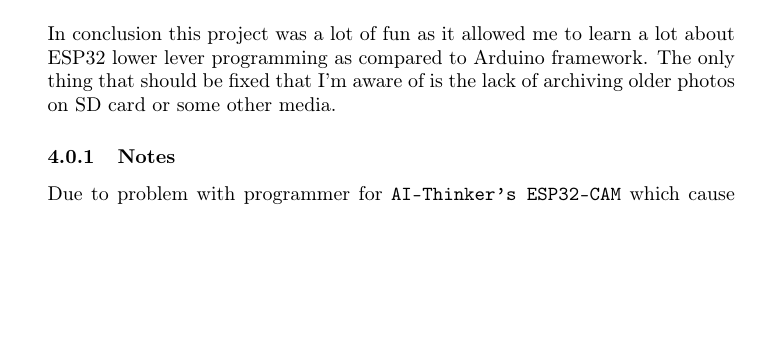
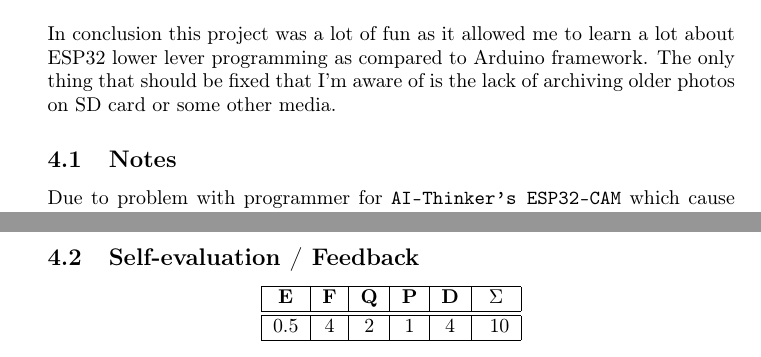
Before and after one commit to theleteron/but_imp_project, a LaTeX document (doc/src/documentation.tex): part of page 10 of 12 before the commit and two parts of pages 10 and 11 of 13 after it, the two joined at a grey line, cut so that both start at the same text, the shorter picture padded with empty space. Compiled offline with pdfLaTeX.

Commit message:
Doc update

```diff
--- a/doc/src/documentation.tex
+++ b/doc/src/documentation.tex
@@ -364,7 +364,7 @@ httpd_register_uri_handler(server, &take_post);
     ESP32 lower lever programming as compared to Arduino framework.
     The only thing that should be fixed that I'm aware of is the lack of archiving older photos on SD card or some other media.
 
-    \subsubsection{Notes}
+    \subsection{Notes}
     Due to problem with programmer for \verb|AI-Thinker's ESP32-CAM| which cause following error to appear a lot even
     when following correct procedure, programming and testing anything on \verb|AI-Thinker's ESP32-CAM| was incredibly difficult and time consuming.
     \begin{lstlisting}
@@ -393,6 +393,17 @@ serial.serialutil.SerialException: Cannot configure port, something went wrong.
 *** [upload] Error 1
     \end{lstlisting}
 
+    \subsection{Self-evaluation / Feedback}
+    \begin{center}
+        \begin{tabular}{ |c|c|c|c|c|c| }
+             \hline
+                 \textbf{E} & \textbf{F} & \textbf{Q} & \textbf{P} & \textbf{D} & \textbf{$\Sigma$}\\
+             \hline \hline
+                 0.5 & 4 & 2 & 1 & 4 & ~10 \\
+             \hline
+        \end{tabular}
+    \end{center}
+
     %%%%%%%%%%%%%%%%%%%%%%%% ATTACHMENTS %%%%%%%%%%%%%%%%%%%%%%%%%
     \clearpage
     \section{Attachments}
```
Also changed, not shown: doc/documentation.pdf.
